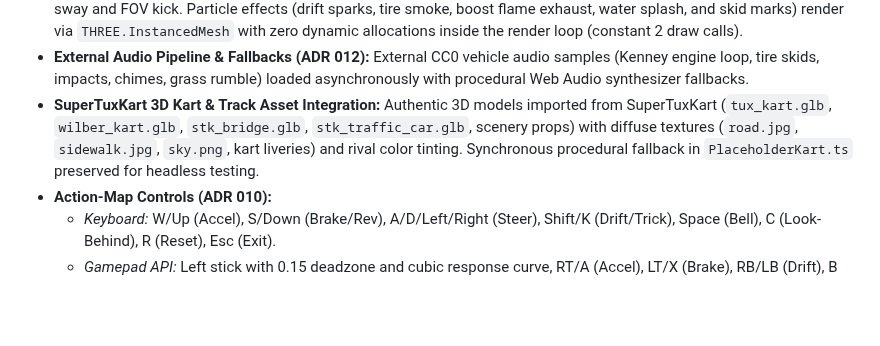
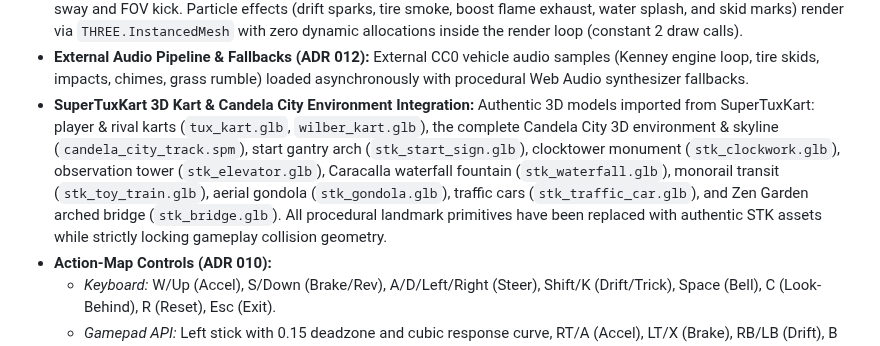
Before and after one commit to tawsifx/Dhaka-RPG, a Markdown page: GAME_CONTEXT.md, the part around the change. Rendered like a GitHub page; blank space fills up the shorter version.

```diff
--- a/GAME_CONTEXT.md
+++ b/GAME_CONTEXT.md
@@ -332,7 +332,7 @@ At the Rickshaw Stand (`x: 1648, y: 816`) on Fuller Roadway, interacting with th
 - **Collision Response (`ICollisionWorld`, ADR 008):** Glancing collisions ($<40^\circ$) slide along wall normals retaining $>92\%$ speed; head-on crashes bounce with restitution ($e = 0.25$), cut speed by $40\%$, and cancel active drift.
 - **Visual Juice & Instanced Particle Pools (ADR 009):** Chassis roll into corners, pitch on acceleration/braking, camera drift sway and FOV kick. Particle effects (drift sparks, tire smoke, boost flame exhaust, water splash, and skid marks) render via `THREE.InstancedMesh` with zero dynamic allocations inside the render loop (constant 2 draw calls).
 - **External Audio Pipeline & Fallbacks (ADR 012):** External CC0 vehicle audio samples (Kenney engine loop, tire skids, impacts, chimes, grass rumble) loaded asynchronously with procedural Web Audio synthesizer fallbacks.
-- **SuperTuxKart 3D Kart & Track Asset Integration:** Authentic 3D models imported from SuperTuxKart (`tux_kart.glb`, `wilber_kart.glb`, `stk_bridge.glb`, `stk_traffic_car.glb`, scenery props) with diffuse textures (`road.jpg`, `sidewalk.jpg`, `sky.png`, kart liveries) and rival color tinting. Synchronous procedural fallback in `PlaceholderKart.ts` preserved for headless testing.
+- **SuperTuxKart 3D Kart & Candela City Environment Integration:** Authentic 3D models imported from SuperTuxKart: player & rival karts (`tux_kart.glb`, `wilber_kart.glb`), the complete Candela City 3D environment & skyline (`candela_city_track.spm`), start gantry arch (`stk_start_sign.glb`), clocktower monument (`stk_clockwork.glb`), observation tower (`stk_elevator.glb`), Caracalla waterfall fountain (`stk_waterfall.glb`), monorail transit (`stk_toy_train.glb`), aerial gondola (`stk_gondola.glb`), traffic cars (`stk_traffic_car.glb`), and Zen Garden arched bridge (`stk_bridge.glb`). All procedural landmark primitives have been replaced with authentic STK assets while strictly locking gameplay collision geometry.
 - **Action-Map Controls (ADR 010):**
   - *Keyboard:* W/Up (Accel), S/Down (Brake/Rev), A/D/Left/Right (Steer), Shift/K (Drift/Trick), Space (Bell), C (Look-Behind), R (Reset), Esc (Exit).
   - *Gamepad API:* Left stick with 0.15 deadzone and cubic response curve, RT/A (Accel), LT/X (Brake), RB/LB (Drift), B (Bell), Y (Look-Behind), Start (Exit). Hot-plug safe.
```
Also changed, not shown: docs/rickshaw-race/ASSET_CREDITS.md (+12 -5 lines), docs/rickshaw-race/m5_f8_items_debug.png, 13 other files.
